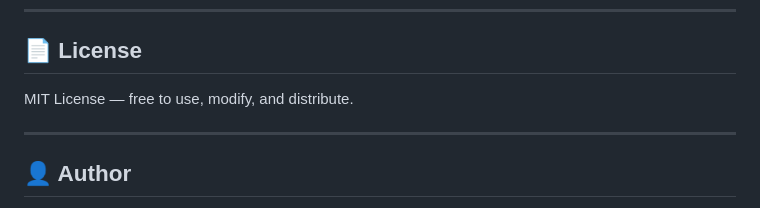
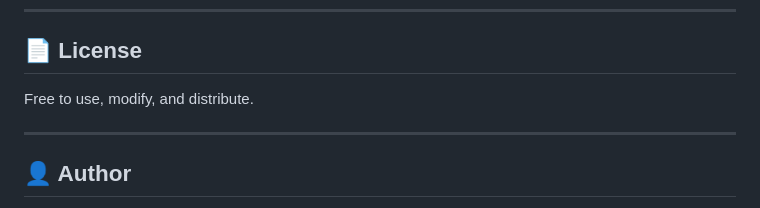
Before and after one commit to jobinjobzz/RamaPlot, a Markdown page: README.md, the part around the change. GitHub-like rendering.

Commit message:
Update license section wording in README

```diff
--- a/README.md
+++ b/README.md
@@ -174,7 +174,7 @@ pyinstaller  # build only
 
 ## 📄 License
 
-MIT License — free to use, modify, and distribute.
+Free to use, modify, and distribute.
 
 ---
 
```
